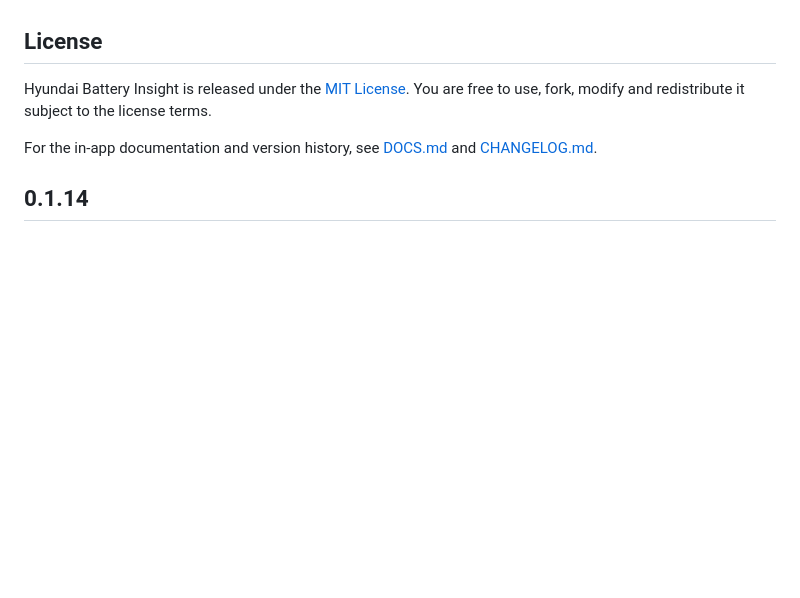
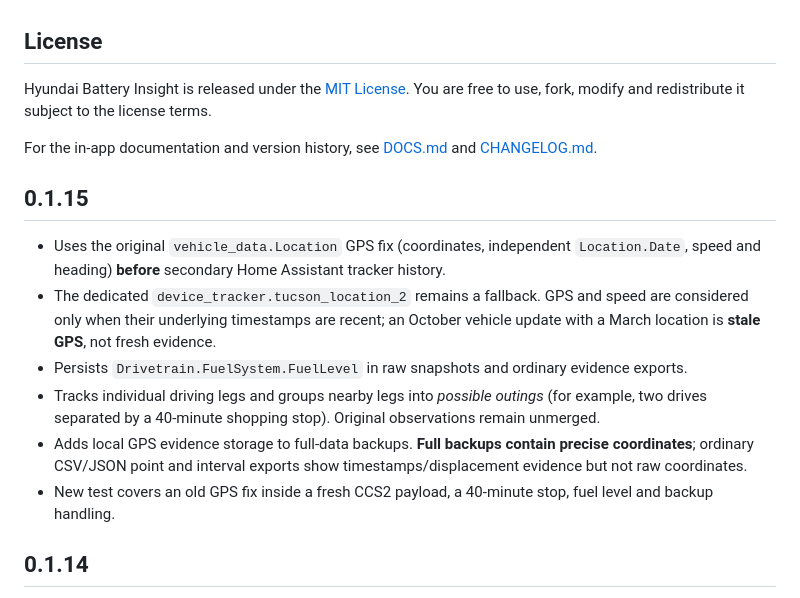
Before and after one commit to rvdheuvel72/Hyundai-Battery-Insight, a Markdown page: README.md, the part around the change. Drawn GitHub-style; blank space fills up the shorter version.

Commit message:
Document raw location timestamps, privacy and separate driving legs/outings

```diff
--- a/README.md
+++ b/README.md
@@ -184,6 +184,15 @@ Hyundai Battery Insight is released under the [MIT License](LICENSE). You are fr
 
 For the in-app documentation and version history, see [DOCS.md](hyundai_battery_insight/DOCS.md) and [CHANGELOG.md](hyundai_battery_insight/CHANGELOG.md).
 
+## 0.1.15
+
+- Uses the original `vehicle_data.Location` GPS fix (coordinates, independent `Location.Date`, speed and heading) **before** secondary Home Assistant tracker history.
+- The dedicated `device_tracker.tucson_location_2` remains a fallback. GPS and speed are considered only when their underlying timestamps are recent; an October vehicle update with a March location is **stale GPS**, not fresh evidence.
+- Persists `Drivetrain.FuelSystem.FuelLevel` in raw snapshots and ordinary evidence exports.
+- Tracks individual driving legs and groups nearby legs into *possible outings* (for example, two drives separated by a 40-minute shopping stop). Original observations remain unmerged.
+- Adds local GPS evidence storage to full-data backups. **Full backups contain precise coordinates**; ordinary CSV/JSON point and interval exports show timestamps/displacement evidence but not raw coordinates.
+- New test covers an old GPS fix inside a fresh CCS2 payload, a 40-minute stop, fuel level and backup handling.
+
 ## 0.1.14
 
 - Adds **Rittenanalyse** grouping multiple successive Bluelink/HA odometer measurements into one *inferred* journey while keeping each sample and SoC reading intact.
```
